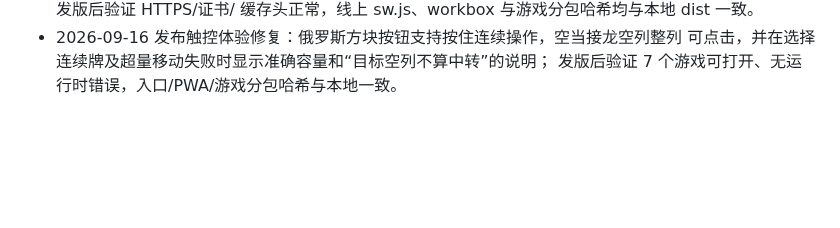
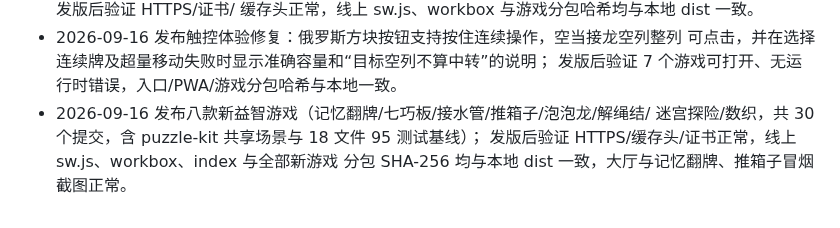
Before and after one commit to callcter/games, a Markdown page: docs/ops.md, the part around the change. Drawn GitHub-style; blank space fills up the shorter version.

Commit message:
docs: 记录八款益智游戏上线发版
原因：本次发布包含 codex 的 30 个提交（八款新益智游戏），按仓库规范
需在 ops.md 变更记录中留档。
内容：变更记录新增 2026-09-16 发版条目，写明游戏清单、验证方式
（HTTPS/缓存头/证书、SHA-256 对比、冒烟截图）。
效果：git diff --check 通过，变更记录与实际线上版本一致。

```diff
--- a/docs/ops.md
+++ b/docs/ops.md
@@ -135,3 +135,7 @@ Let's Encrypt 用全球多视角 DNS 验证，可能命中刚删除记录的负
 - 2026-09-16 发布触控体验修复：俄罗斯方块按钮支持按住连续操作，空当接龙空列整列
   可点击，并在选择连续牌及超量移动失败时显示准确容量和“目标空列不算中转”的说明；
   发版后验证 7 个游戏可打开、无运行时错误，入口/PWA/游戏分包哈希与本地一致。
+- 2026-09-16 发布八款新益智游戏（记忆翻牌/七巧板/接水管/推箱子/泡泡龙/解绳结/
+  迷宫探险/数织，共 30 个提交，含 puzzle-kit 共享场景与 18 文件 95 测试基线）；
+  发版后验证 HTTPS/缓存头/证书正常，线上 sw.js、workbox、index 与全部新游戏
+  分包 SHA-256 均与本地 dist 一致，大厅与记忆翻牌、推箱子冒烟截图正常。
```
